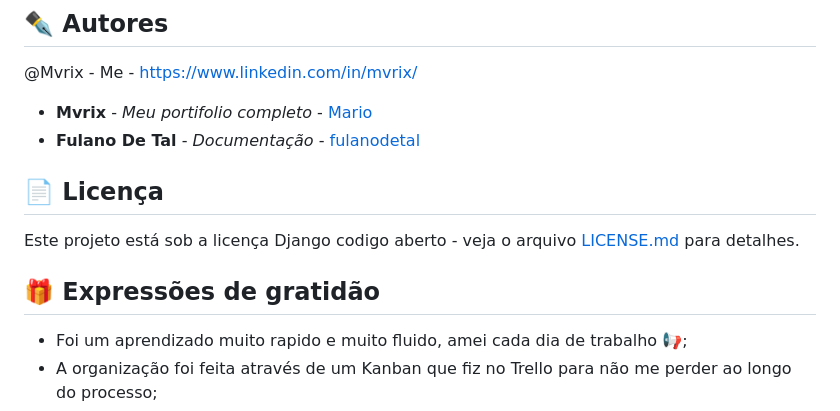
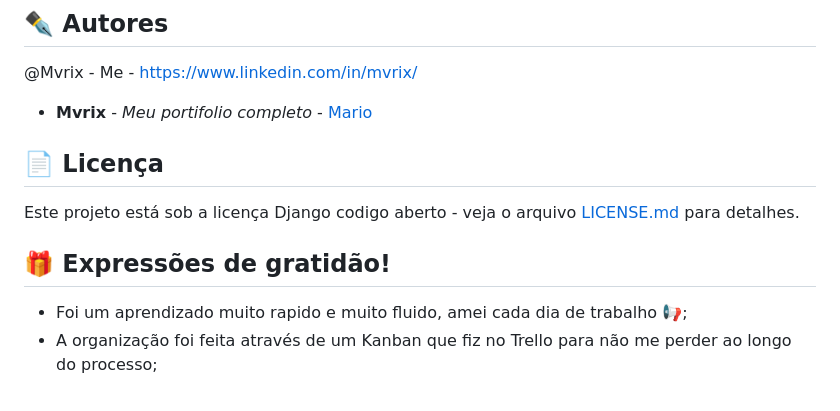
Before and after one commit to Mvrix/jobconect, a Markdown page: README.md, the part around the change. Drawn GitHub-style.

```diff
--- a/README.md
+++ b/README.md
@@ -126,13 +126,12 @@ Mencione as ferramentas que você usou para criar seu projeto
 @Mvrix - Me - https://www.linkedin.com/in/mvrix/
 
 * **Mvrix** - *Meu portifolio completo* - [Mario](https://github.com/mvrix)
-* **Fulano De Tal** - *Documentação* - [fulanodetal](https://github.com/linkParaPerfil)
 
 ## 📄 Licença
 
 Este projeto está sob a licença Django codigo aberto - veja o arquivo [LICENSE.md](https://docs.djangoproject.com/pt-br/4.2/faq/general/) para detalhes.
 
-## 🎁 Expressões de gratidão
+## 🎁 Expressões de gratidão!
 
 * Foi um aprendizado muito rapido e muito fluido, amei cada dia de trabalho 📢;
 * A organização foi feita através de um Kanban que fiz no Trello para não me perder ao longo do processo;
```
